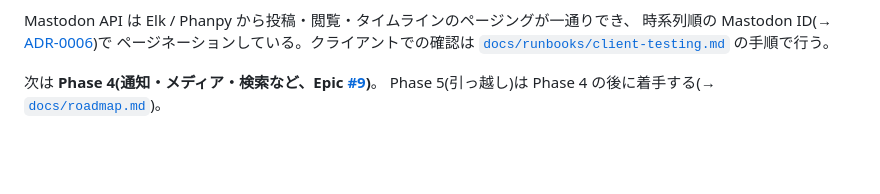
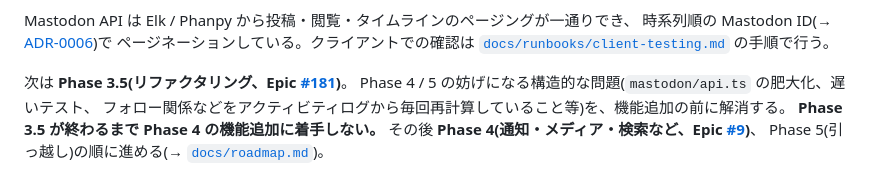
Before and after one commit to hakatashi/activitypub-firebase, a Markdown page: AGENTS.md, the part around the change. GitHub-like rendering; blank space fills up the shorter version.

```diff
--- a/AGENTS.md
+++ b/AGENTS.md
@@ -102,6 +102,11 @@ Mastodon API は Elk / Phanpy から投稿・閲覧・タイムラインのペ
 ページネーションしている。クライアントでの確認は
 [`docs/runbooks/client-testing.md`](docs/runbooks/client-testing.md) の手順で行う。
 
-次は **Phase 4(通知・メディア・検索など、Epic
-[#9](https://github.com/hakatashi/activitypub-firebase/issues/9))**。
-Phase 5(引っ越し)は Phase 4 の後に着手する(→ [`docs/roadmap.md`](docs/roadmap.md))。
+次は **Phase 3.5(リファクタリング、Epic
+[#181](https://github.com/hakatashi/activitypub-firebase/issues/181))**。
+Phase 4 / 5 の妨げになる構造的な問題(`mastodon/api.ts` の肥大化、遅いテスト、
+フォロー関係などをアクティビティログから毎回再計算していること等)を、機能追加の前に解消する。
+**Phase 3.5 が終わるまで Phase 4 の機能追加に着手しない。**
+その後 **Phase 4(通知・メディア・検索など、Epic
+[#9](https://github.com/hakatashi/activitypub-firebase/issues/9))**、
+Phase 5(引っ越し)の順に進める(→ [`docs/roadmap.md`](docs/roadmap.md))。
```
Also changed, not shown: docs/roadmap.md (+11 -2 lines).
